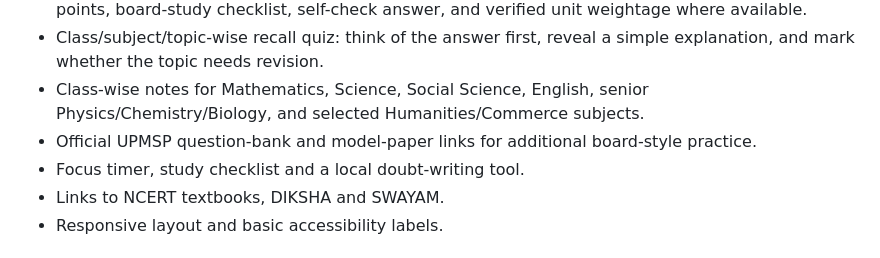
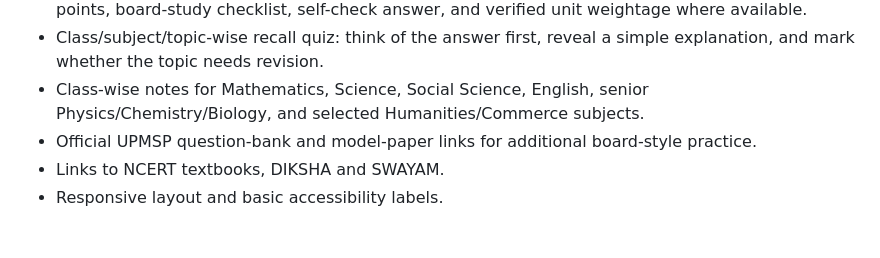
Before and after one commit to utkarshydv27/StudySpace, a Markdown page: README.md, the part around the change. Drawn GitHub-style.

Commit message:
Update README after removing study corner tools

```diff
--- a/README.md
+++ b/README.md
@@ -8,7 +8,6 @@ A free, responsive student learning hub for Classes 9–12, with official UPMSP
 - Class/subject/topic-wise recall quiz: think of the answer first, reveal a simple explanation, and mark whether the topic needs revision.
 - Class-wise notes for Mathematics, Science, Social Science, English, senior Physics/Chemistry/Biology, and selected Humanities/Commerce subjects.
 - Official UPMSP question-bank and model-paper links for additional board-style practice.
-- Focus timer, study checklist and a local doubt-writing tool.
 - Links to NCERT textbooks, DIKSHA and SWAYAM.
 - Responsive layout and basic accessibility labels.
 
```
